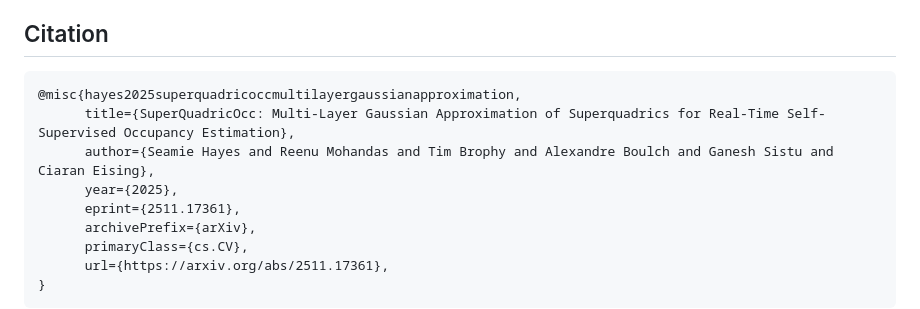
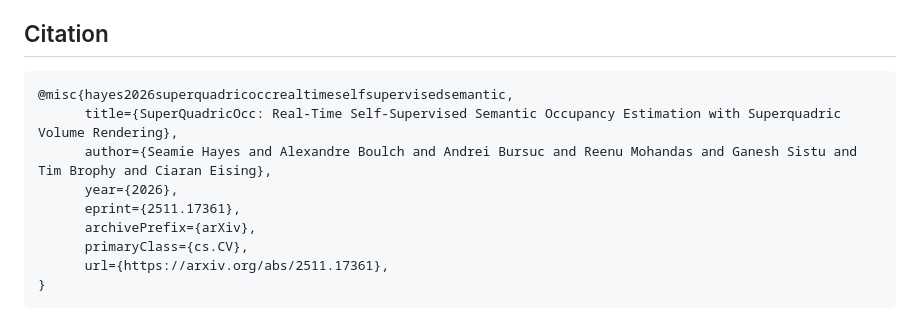
Before and after one commit to seamie6/SuperQuadricOcc, a Markdown page: README.md, the part around one of its changes. Drawn GitHub-style.

````diff
--- a/README.md
+++ b/README.md
@@ -40,10 +42,10 @@ I would like to thank the authors of the following open-source projects:<br>
 
 ## Citation
 ```
-@misc{hayes2025superquadricoccmultilayergaussianapproximation,
-      title={SuperQuadricOcc: Multi-Layer Gaussian Approximation of Superquadrics for Real-Time Self-Supervised Occupancy Estimation},
-      author={Seamie Hayes and Reenu Mohandas and Tim Brophy and Alexandre Boulch and Ganesh Sistu and Ciaran Eising},
-      year={2025},
+@misc{hayes2026superquadricoccrealtimeselfsupervisedsemantic,
+      title={SuperQuadricOcc: Real-Time Self-Supervised Semantic Occupancy Estimation with Superquadric Volume Rendering},
+      author={Seamie Hayes and Alexandre Boulch and Andrei Bursuc and Reenu Mohandas and Ganesh Sistu and Tim Brophy and Ciaran Eising},
+      year={2026},
       eprint={2511.17361},
       archivePrefix={arXiv},
       primaryClass={cs.CV},
````
Also changed, not shown: other parts of README.md (+10 -8 lines).
